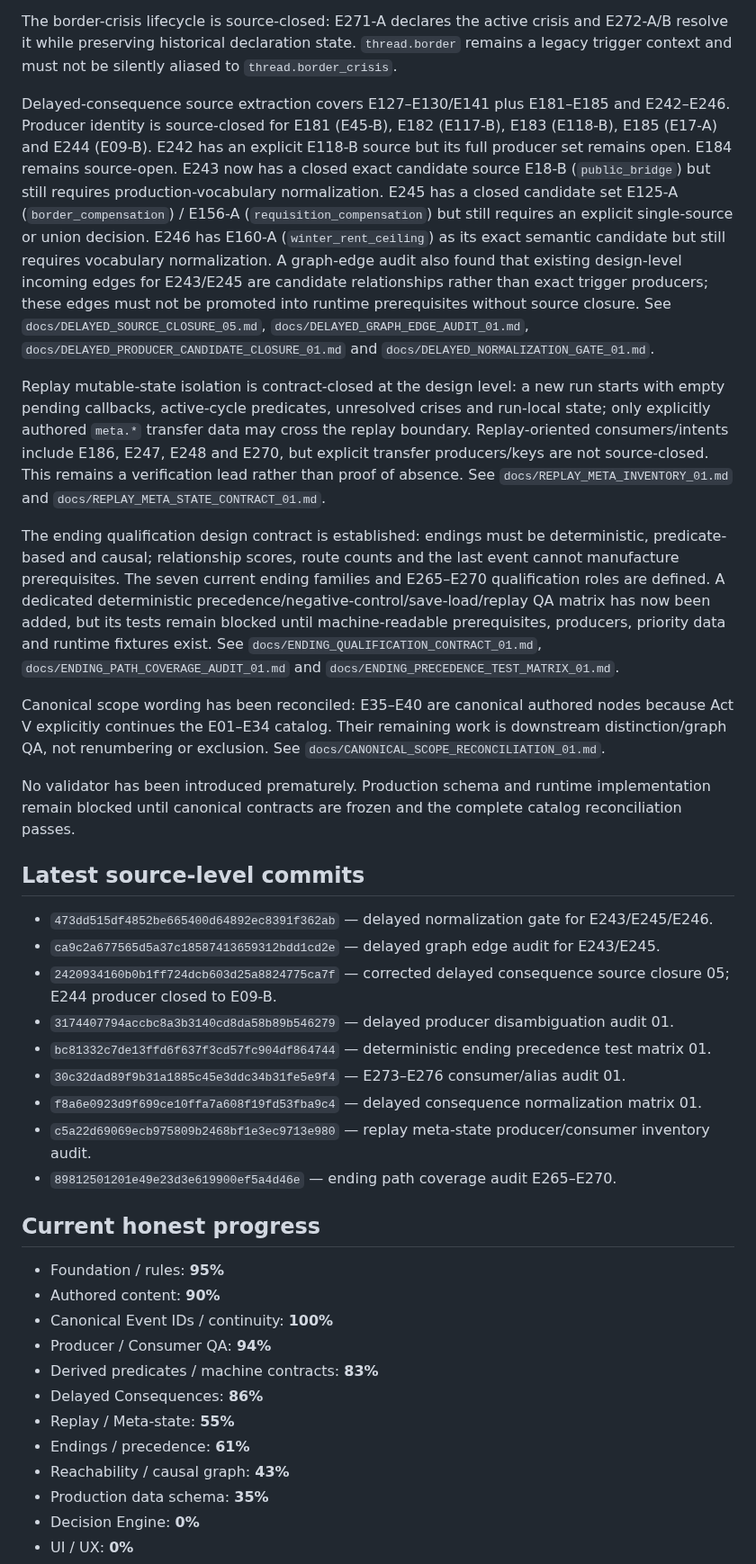
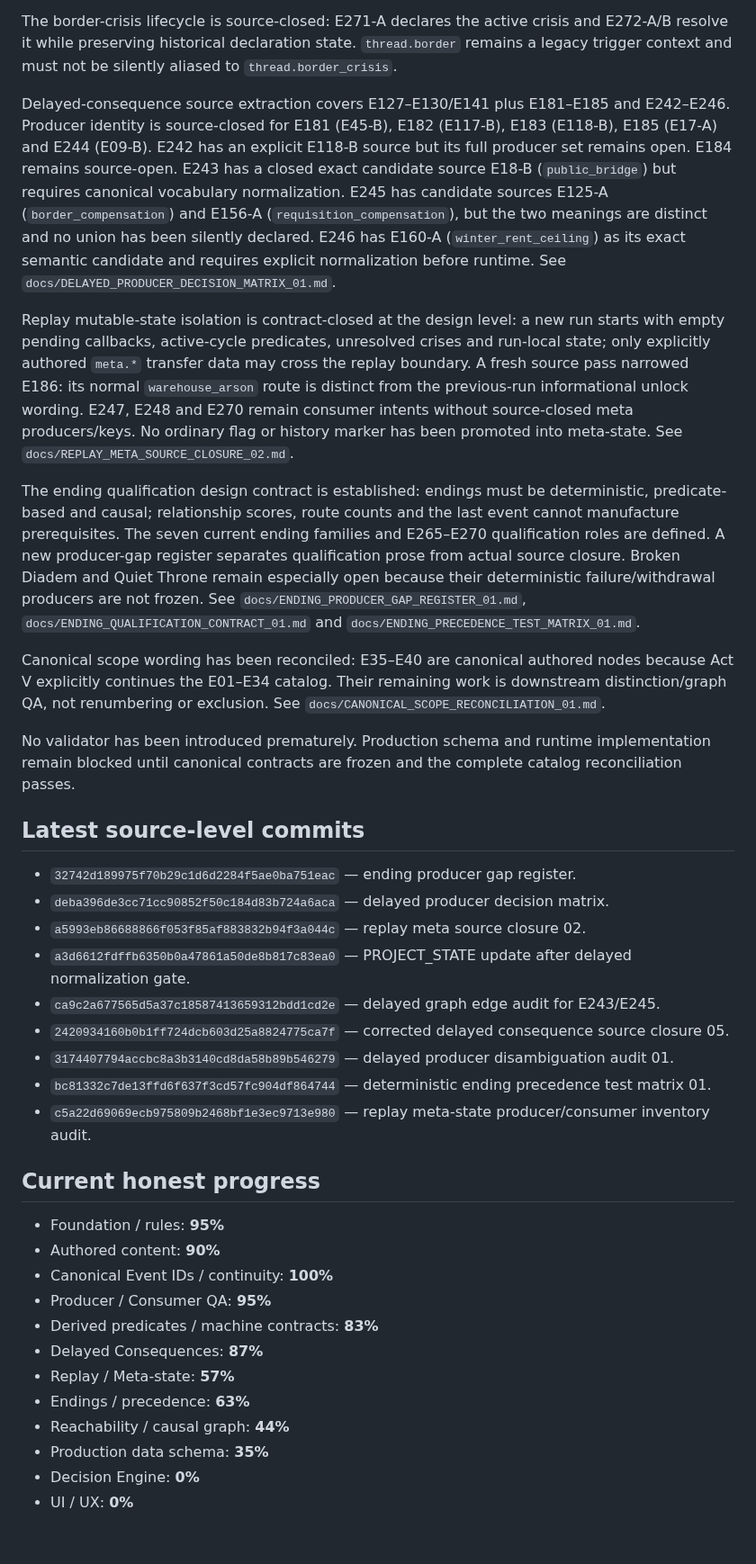
Before and after one commit to lukeniukrostyslav/choice-kingdom, a Markdown page: PROJECT_STATE.md, the part around one of its changes. Shown at 90% size. GitHub-like rendering; blank space fills up the shorter version.

Commit message:
docs: update project state after replay and ending QA pass

```diff
--- a/PROJECT_STATE.md
+++ b/PROJECT_STATE.md
@@ -43,37 +43,37 @@ E273–E277 remain outside the frozen catalog. Follow-up audits record exact sou
 
 The border-crisis lifecycle is source-closed: E271-A declares the active crisis and E272-A/B resolve it while preserving historical declaration state. `thread.border` remains a legacy trigger context and must not be silently aliased to `thread.border_crisis`.
 
-Delayed-consequence source extraction covers E127–E130/E141 plus E181–E185 and E242–E246. Producer identity is source-closed for E181 (E45-B), E182 (E117-B), E183 (E118-B), E185 (E17-A) and E244 (E09-B). E242 has an explicit E118-B source but its full producer set remains open. E184 remains source-open. E243 now has a closed exact candidate source E18-B (`public_bridge`) but still requires production-vocabulary normalization. E245 has a closed candidate set E125-A (`border_compensation`) / E156-A (`requisition_compensation`) but still requires an explicit single-source or union decision. E246 has E160-A (`winter_rent_ceiling`) as its exact semantic candidate but still requires vocabulary normalization. A graph-edge audit also found that existing design-level incoming edges for E243/E245 are candidate relationships rather than exact trigger producers; these edges must not be promoted into runtime prerequisites without source closure. See `docs/DELAYED_SOURCE_CLOSURE_05.md`, `docs/DELAYED_GRAPH_EDGE_AUDIT_01.md`, `docs/DELAYED_PRODUCER_CANDIDATE_CLOSURE_01.md` and `docs/DELAYED_NORMALIZATION_GATE_01.md`.
+Delayed-consequence source extraction covers E127–E130/E141 plus E181–E185 and E242–E246. Producer identity is source-closed for E181 (E45-B), E182 (E117-B), E183 (E118-B), E185 (E17-A) and E244 (E09-B). E242 has an explicit E118-B source but its full producer set remains open. E184 remains source-open. E243 has a closed exact candidate source E18-B (`public_bridge`) but requires canonical vocabulary normalization. E245 has candidate sources E125-A (`border_compensation`) and E156-A (`requisition_compensation`), but the two meanings are distinct and no union has been silently declared. E246 has E160-A (`winter_rent_ceiling`) as its exact semantic candidate and requires explicit normalization before runtime. See `docs/DELAYED_PRODUCER_DECISION_MATRIX_01.md`.
 
-Replay mutable-state isolation is contract-closed at the design level: a new run starts with empty pending callbacks, active-cycle predicates, unresolved crises and run-local state; only explicitly authored `meta.*` transfer data may cross the replay boundary. Replay-oriented consumers/intents include E186, E247, E248 and E270, but explicit transfer producers/keys are not source-closed. This remains a verification lead rather than proof of absence. See `docs/REPLAY_META_INVENTORY_01.md` and `docs/REPLAY_META_STATE_CONTRACT_01.md`.
+Replay mutable-state isolation is contract-closed at the design level: a new run starts with empty pending callbacks, active-cycle predicates, unresolved crises and run-local state; only explicitly authored `meta.*` transfer data may cross the replay boundary. A fresh source pass narrowed E186: its normal `warehouse_arson` route is distinct from the previous-run informational unlock wording. E247, E248 and E270 remain consumer intents without source-closed meta producers/keys. No ordinary flag or history marker has been promoted into meta-state. See `docs/REPLAY_META_SOURCE_CLOSURE_02.md`.
 
-The ending qualification design contract is established: endings must be deterministic, predicate-based and causal; relationship scores, route counts and the last event cannot manufacture prerequisites. The seven current ending families and E265–E270 qualification roles are defined. A dedicated deterministic precedence/negative-control/save-load/replay QA matrix has now been added, but its tests remain blocked until machine-readable prerequisites, producers, priority data and runtime fixtures exist. See `docs/ENDING_QUALIFICATION_CONTRACT_01.md`, `docs/ENDING_PATH_COVERAGE_AUDIT_01.md` and `docs/ENDING_PRECEDENCE_TEST_MATRIX_01.md`.
+The ending qualification design contract is established: endings must be deterministic, predicate-based and causal; relationship scores, route counts and the last event cannot manufacture prerequisites. The seven current ending families and E265–E270 qualification roles are defined. A new producer-gap register separates qualification prose from actual source closure. Broken Diadem and Quiet Throne remain especially open because their deterministic failure/withdrawal producers are not frozen. See `docs/ENDING_PRODUCER_GAP_REGISTER_01.md`, `docs/ENDING_QUALIFICATION_CONTRACT_01.md` and `docs/ENDING_PRECEDENCE_TEST_MATRIX_01.md`.
 
 Canonical scope wording has been reconciled: E35–E40 are canonical authored nodes because Act V explicitly continues the E01–E34 catalog. Their remaining work is downstream distinction/graph QA, not renumbering or exclusion. See `docs/CANONICAL_SCOPE_RECONCILIATION_01.md`.
 
 No validator has been introduced prematurely. Production schema and runtime implementation remain blocked until canonical contracts are frozen and the complete catalog reconciliation passes.
 
 ## Latest source-level commits
-- `473dd515df4852be665400d64892ec8391f362ab` — delayed normalization gate for E243/E245/E246.
+- `32742d189975f70b29c1d6d2284f5ae0ba751eac` — ending producer gap register.
+- `deba396de3cc71cc90852f50c184d83b724a6aca` — delayed producer decision matrix.
+- `a5993eb86688866f053f85af883832b94f3a044c` — replay meta source closure 02.
+- `a3d6612fdffb6350b0a47861a50de8b817c83ea0` — PROJECT_STATE update after delayed normalization gate.
 - `ca9c2a677565d5a37c18587413659312bdd1cd2e` — delayed graph edge audit for E243/E245.
-- `2420934160b0b1ff724dcb603d25a8824775ca7f` — corrected delayed consequence source closure 05; E244 producer closed to E09-B.
+- `2420934160b0b1ff724dcb603d25a8824775ca7f` — corrected delayed consequence source closure 05.
 - `3174407794accbc8a3b3140cd8da58b89b546279` — delayed producer disambiguation audit 01.
 - `bc81332c7de13ffd6f637f3cd57fc904df864744` — deterministic ending precedence test matrix 01.
-- `30c32dad89f9b31a1885c45e3ddc34b31fe5e9f4` — E273–E276 consumer/alias audit 01.
-- `f8a6e0923d9f699ce10ffa7a608f19fd53fba9c4` — delayed consequence normalization matrix 01.
 - `c5a22d69069ecb975809b2468bf1e3ec9713e980` — replay meta-state producer/consumer inventory audit.
-- `89812501201e49e23d3e619900ef5a4d46e` — ending path coverage audit E265–E270.
 
 ## Current honest progress
 - Foundation / rules: **95%**
 - Authored content: **90%**
 - Canonical Event IDs / continuity: **100%**
-- Producer / Consumer QA: **94%**
+- Producer / Consumer QA: **95%**
 - Derived predicates / machine contracts: **83%**
-- Delayed Consequences: **86%**
-- Replay / Meta-state: **55%**
-- Endings / precedence: **61%**
-- Reachability / causal graph: **43%**
+- Delayed Consequences: **87%**
+- Replay / Meta-state: **57%**
+- Endings / precedence: **63%**
+- Reachability / causal graph: **44%**
 - Production data schema: **35%**
 - Decision Engine: **0%**
 - UI / UX: **0%**
```
Also changed, not shown: other parts of PROJECT_STATE.md (+3 -3 lines).
